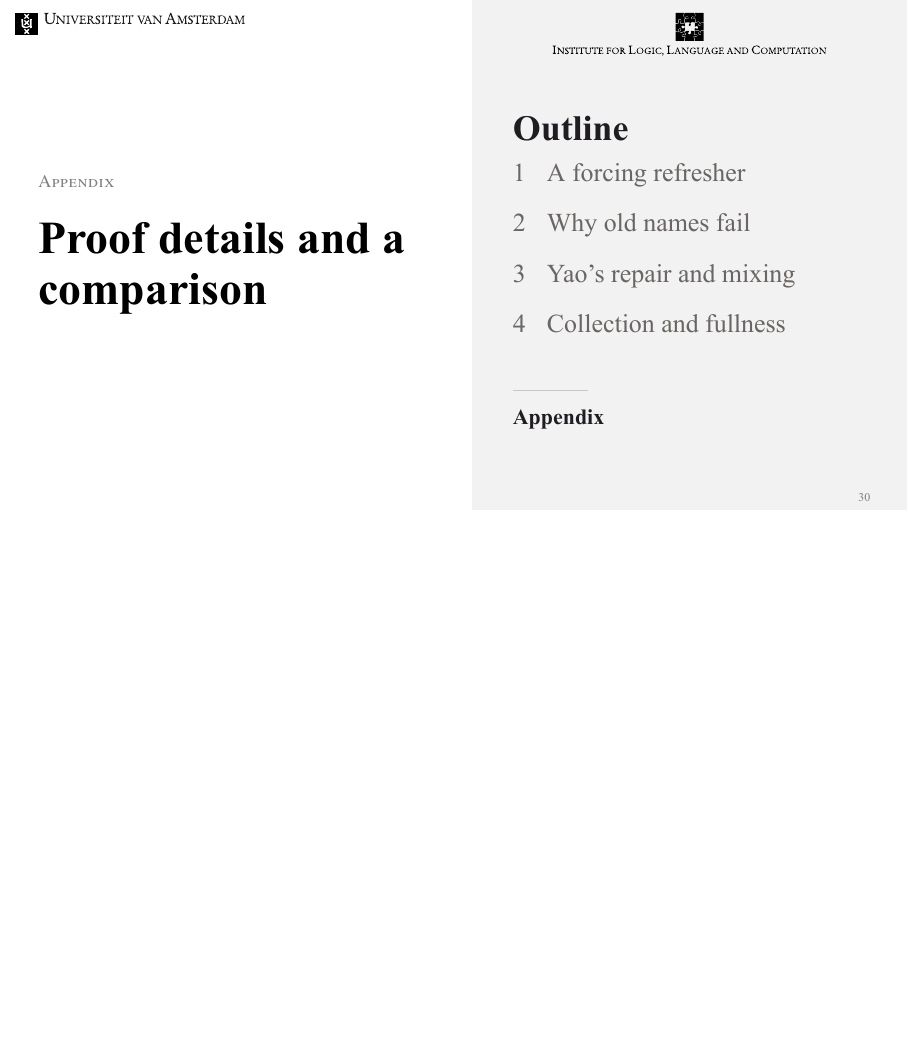
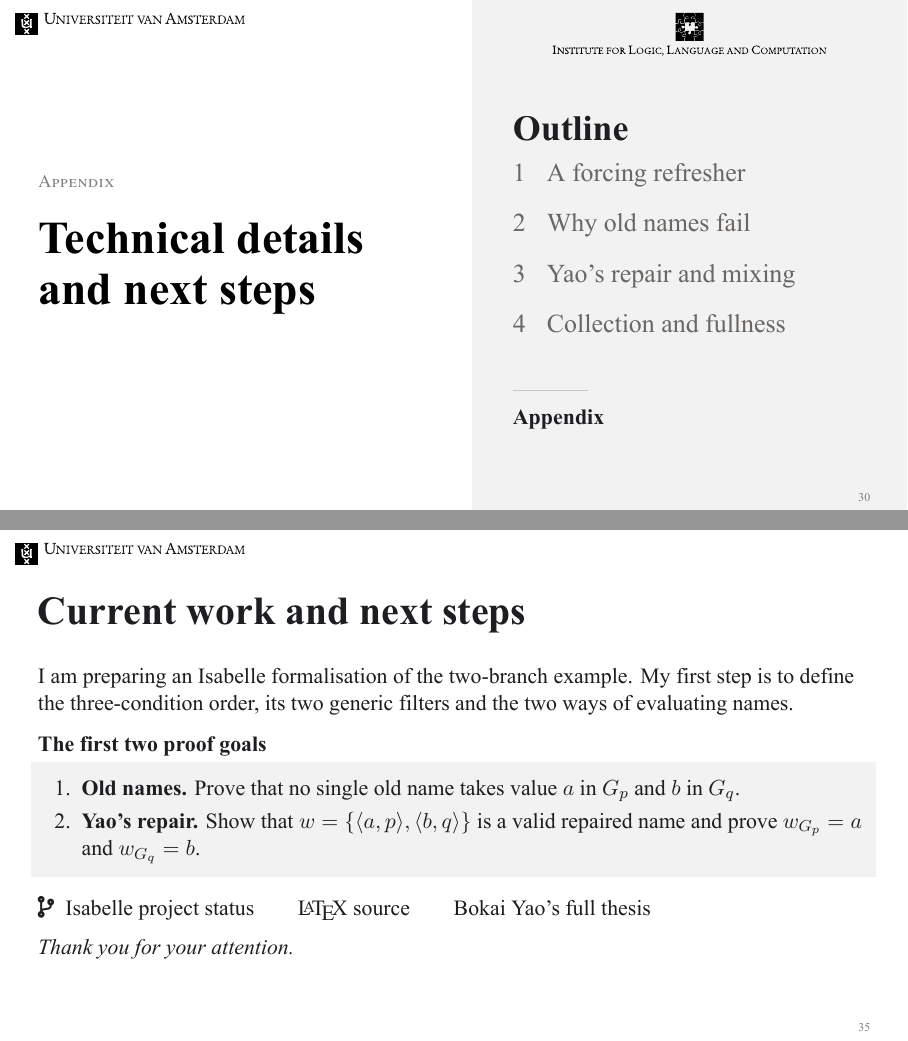
Before and after one commit to SimoneTestino/Academia, LaTeX slides (Forcing_with_Urelements/Presentation/Forcing_with_Urelements.tex): page 30 of 34 before the commit and pages 30 and 35 of 35 after it, the two joined at a grey line, the shorter picture padded with empty space. The pictures show the PDF file Forcing_with_Urelements/Presentation/Forcing_with_Urelements.pdf that the author committed with the source.

Commit message:
Add appendix links for further study

```diff
--- a/Forcing_with_Urelements/Presentation/Forcing_with_Urelements.tex
+++ b/Forcing_with_Urelements/Presentation/Forcing_with_Urelements.tex
@@ -471,7 +471,7 @@ Mixing generalises the repair. Over $\mathrm{ZFCU}_{R}$, Collection gives exactl
 \ACprojectlink{https://github.com/SimoneTestino/Academia/tree/main/Forcing_with_Urelements/Formalisation}{Isabelle project scope}
 \end{frame}
 
-\ACappendix{Proof details and a comparison}
+\ACappendix{Technical details and next steps}
 
 \begin{frame}[t]{Appendix: the mixing construction}
 For a given set function $f:D\to U^{\mathbb P}$ on an antichain, define
@@ -534,4 +534,20 @@ This is an extension adding a new set. Our terminal two-branch poset was chosen
 \ACpages{Classical forcing background to \S3.2; comparison example}{45--46}{52--53}{52}
 \end{frame}
 
+\begin{frame}[t]{Current work and next steps}
+I am preparing an Isabelle formalisation of the two-branch example. My first step is to define the three-condition order, its two generic filters and the two ways of evaluating names.
+\begin{block}{The first two proof goals}
+\begin{enumerate}
+\item \textbf{Old names.} Prove that no single old name takes value $a$ in $G_p$ and $b$ in $G_q$.
+\item \textbf{Yao's repair.} Show that $w=\{\langle a,p\rangle,\langle b,q\rangle\}$ is a valid repaired name and prove $w_{G_p}=a$ and $w_{G_q}=b$.
+\end{enumerate}
+\end{block}
+\smallskip
+\ACprojectlink{https://github.com/SimoneTestino/Academia/blob/main/Forcing_with_Urelements/Formalisation/README.md}{Isabelle project status}\qquad
+\ACsourcelink{https://github.com/SimoneTestino/Academia/blob/main/Forcing_with_Urelements/Presentation/Forcing_with_Urelements.tex}\qquad
+\href{https://arxiv.org/pdf/2303.14274v3}{Bokai Yao's full thesis}
+\medskip\par
+\emph{Thank you for your attention.}
+\end{frame}
+
 \end{document}
```
Also changed, not shown: Forcing_with_Urelements/Presentation/Forcing_with_Urelements.pdf, 1 other file.
